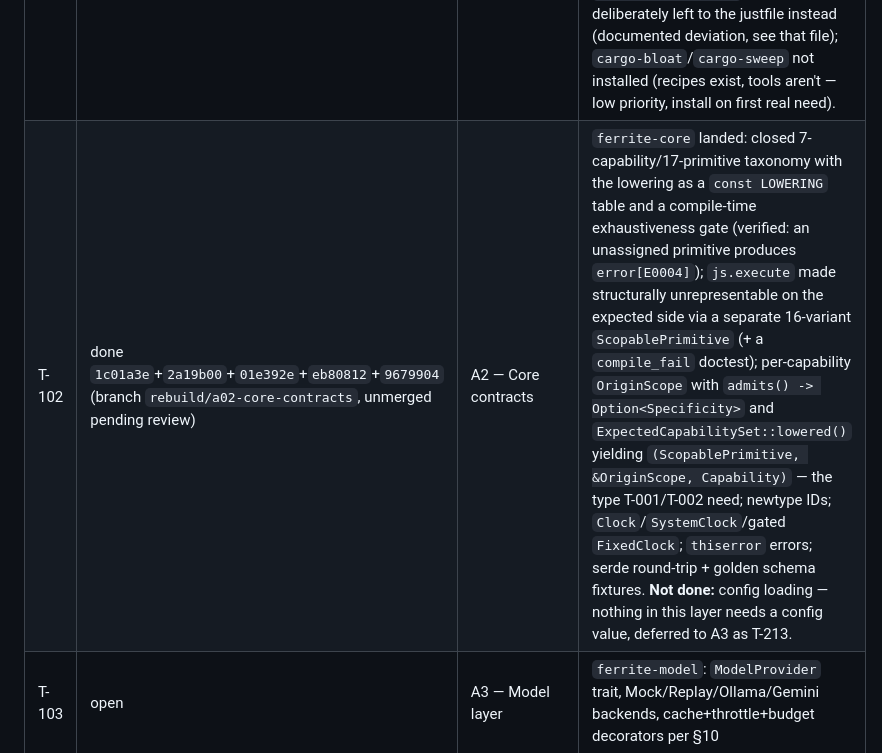
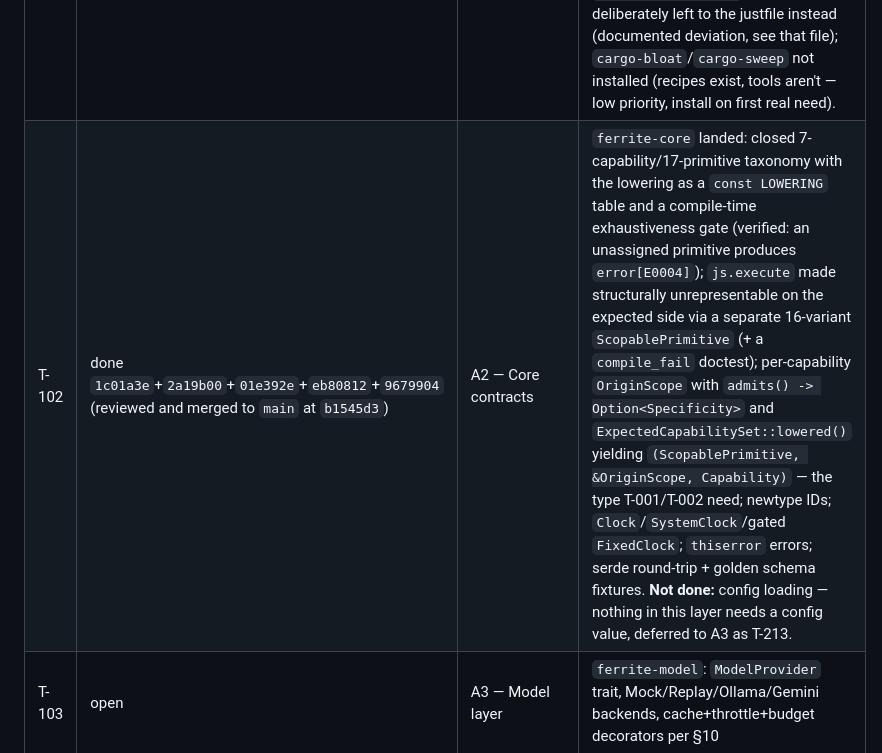
Before and after one commit to rayanjainn/Ferrite-Browser, a Markdown page: docs/TO-DO.md, the part around the change. GitHub-like rendering.

Commit message:
docs: mark T-102 merged to main after coordinator review
A2's work was reviewed independently (re-ran just check/test/cargo doc/
cargo deny, spot-checked the js.execute-unrepresentable claim and the
T-212 domain-suffix gap directly in source) before this fast-forward
merge, per R10/§11 — the branch was never meant to self-merge.

```diff
--- a/docs/TO-DO.md
+++ b/docs/TO-DO.md
@@ -50,7 +50,7 @@ One row per charter. Each charter's own exit gate (`docs/REBUILD_DIRECTIVE.md`
 | ID | Status | Charter | One-line scope |
 |---|---|---|---|
 | T-101 | done `af8d8e3`+`8b9d665`+`9fee225` | A1 — Foundation | `[workspace.dependencies]` (`8b9d665`... actually `chore(build): consolidate` commit), build profiles, `justfile`, `deny.toml`, CI matrix rework (Servo weekly not every push, widened to ubuntu/macos/windows) — done. Not done: `.cargo/config.toml`'s target-dir deliberately left to the justfile instead (documented deviation, see that file); `cargo-bloat`/`cargo-sweep` not installed (recipes exist, tools aren't — low priority, install on first real need). |
-| T-102 | done `1c01a3e`+`2a19b00`+`01e392e`+`eb80812`+`9679904` (branch `rebuild/a02-core-contracts`, unmerged pending review) | A2 — Core contracts | `ferrite-core` landed: closed 7-capability/17-primitive taxonomy with the lowering as a `const LOWERING` table and a compile-time exhaustiveness gate (verified: an unassigned primitive produces `error[E0004]`); `js.execute` made structurally unrepresentable on the expected side via a separate 16-variant `ScopablePrimitive` (+ a `compile_fail` doctest); per-capability `OriginScope` with `admits() -> Option<Specificity>` and `ExpectedCapabilitySet::lowered()` yielding `(ScopablePrimitive, &OriginScope, Capability)` — the type T-001/T-002 need; newtype IDs; `Clock`/`SystemClock`/gated `FixedClock`; `thiserror` errors; serde round-trip + golden schema fixtures. **Not done:** config loading — nothing in this layer needs a config value, deferred to A3 as T-213. |
+| T-102 | done `1c01a3e`+`2a19b00`+`01e392e`+`eb80812`+`9679904` (reviewed and merged to `main` at `b1545d3`) | A2 — Core contracts | `ferrite-core` landed: closed 7-capability/17-primitive taxonomy with the lowering as a `const LOWERING` table and a compile-time exhaustiveness gate (verified: an unassigned primitive produces `error[E0004]`); `js.execute` made structurally unrepresentable on the expected side via a separate 16-variant `ScopablePrimitive` (+ a `compile_fail` doctest); per-capability `OriginScope` with `admits() -> Option<Specificity>` and `ExpectedCapabilitySet::lowered()` yielding `(ScopablePrimitive, &OriginScope, Capability)` — the type T-001/T-002 need; newtype IDs; `Clock`/`SystemClock`/gated `FixedClock`; `thiserror` errors; serde round-trip + golden schema fixtures. **Not done:** config loading — nothing in this layer needs a config value, deferred to A3 as T-213. |
 | T-103 | open | A3 — Model layer | `ferrite-model`: `ModelProvider` trait, Mock/Replay/Ollama/Gemini backends, cache+throttle+budget decorators per §10 |
 | T-104 | open | A4 — Fingerprint engine | Rebuild the hybrid engine with a structurally-unrepresentable `js.execute` in `ExpectedCapability` |
 | T-105 | open | A5 — Sanitizer | Pattern set as versioned data; live excision wiring. Closes T-003. |
```
